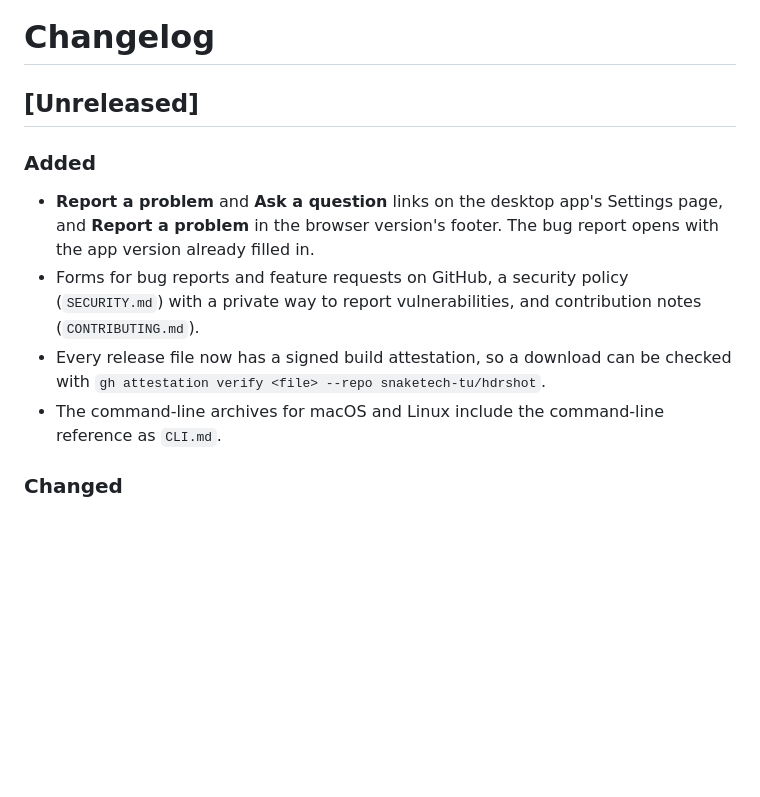
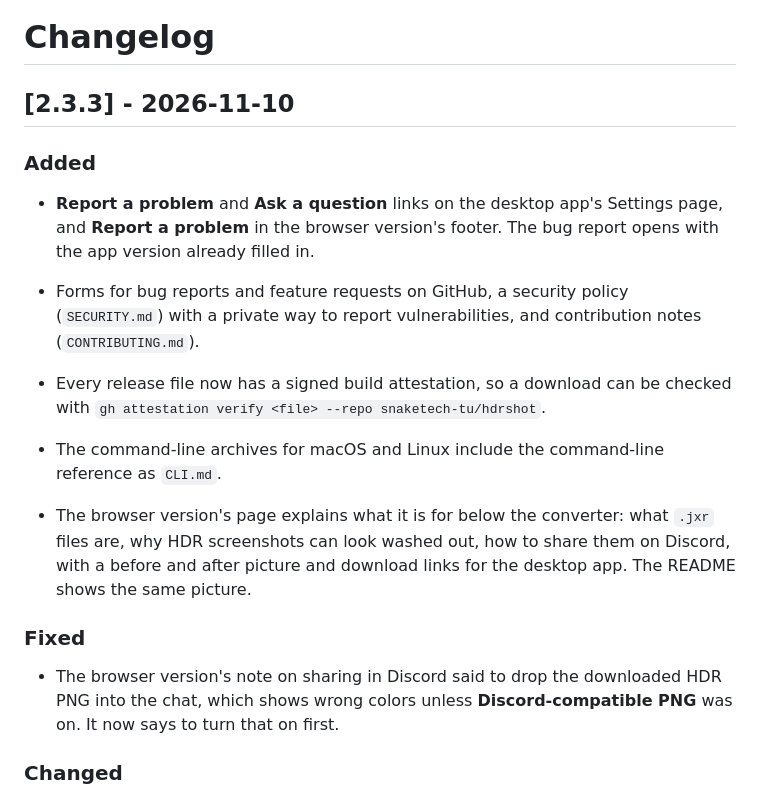
Before and after one commit to snaketech-tu/hdrshot, a Markdown page: CHANGELOG.md, the part around the change. GitHub-like rendering; blank space fills up the shorter version.

```diff
--- a/CHANGELOG.md
+++ b/CHANGELOG.md
@@ -1,6 +1,6 @@
 # Changelog
 
-## [Unreleased]
+## [2.3.3] - 2026-11-10
 
 ### Added
 
@@ -14,6 +14,17 @@
   be checked with `gh attestation verify <file> --repo snaketech-tu/hdrshot`.
 - The command-line archives for macOS and Linux include the command-line
   reference as `CLI.md`.
+
+- The browser version's page explains what it is for below the converter:
+  what `.jxr` files are, why HDR screenshots can look washed out, how to
+  share them on Discord, with a before and after picture and download
+  links for the desktop app. The README shows the same picture.
+
+### Fixed
+
+- The browser version's note on sharing in Discord said to drop the
+  downloaded HDR PNG into the chat, which shows wrong colors unless
+  **Discord-compatible PNG** was on. It now says to turn that on first.
 
 ### Changed
 
```
Also changed, not shown: README.md (+5 -0 lines), docs/images/before-after.jpg (added), 9 other files.
